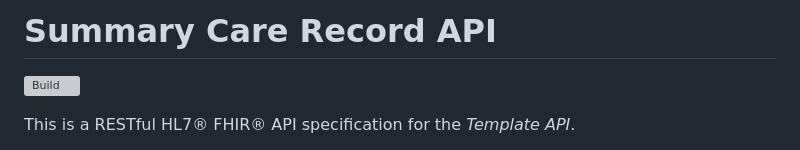
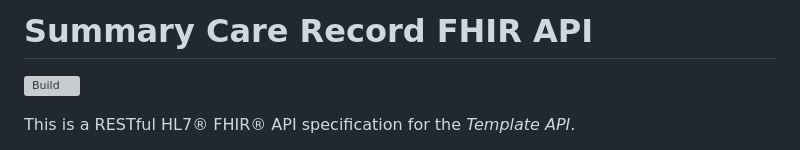
Before and after one commit to NHSDigital/summary-care-record-api, a Markdown page: README.md, the part around the change. Rendered like a GitHub page; grey boxes are pictures that could not be loaded.

```diff
--- a/README.md
+++ b/README.md
@@ -1,4 +1,4 @@
-# Summary Care Record API
+# Summary Care Record FHIR API
 
 [![Build](https://github.com/NHSDigital/summary-care-record-api/actions/workflows/continuous-integration.yml/badge.svg)](https://github.com/NHSDigital/summary-care-record-api/actions/workflows/continuous-integration.yml)
 
```
